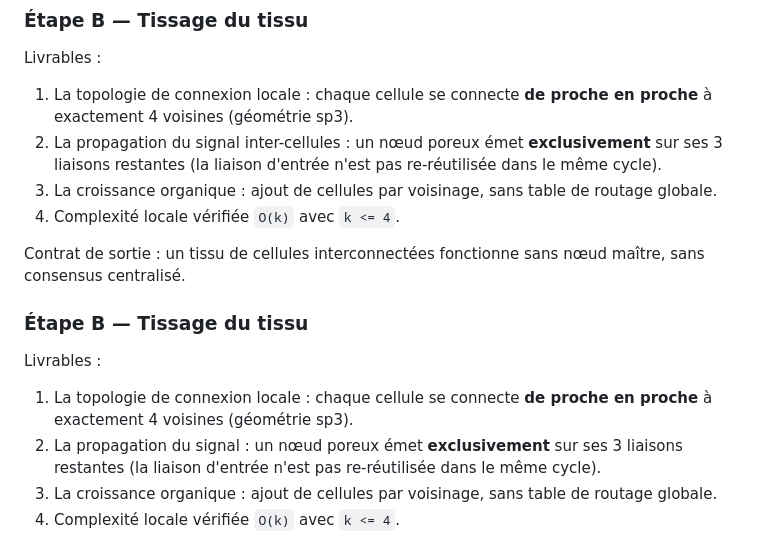
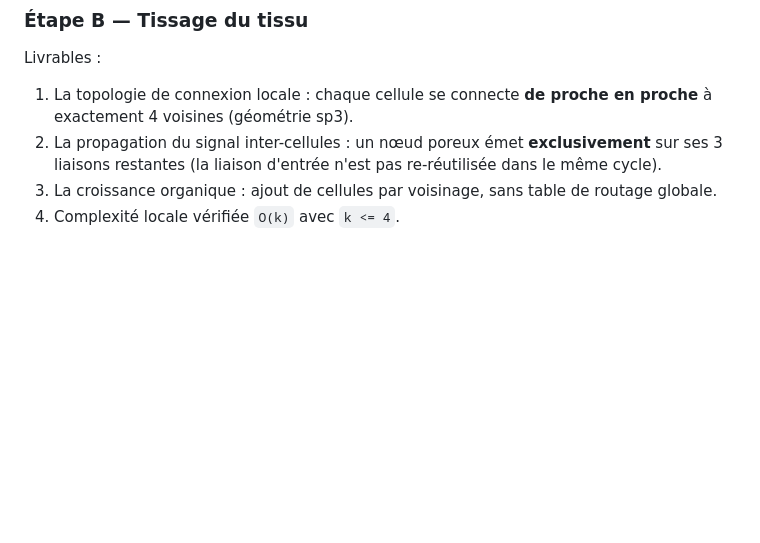
Before and after one commit to gaillard111/flp-french-thoughts, a Markdown page: mttv_rust/docs/01_ARCHITECTURE.md, the part around the change. Drawn GitHub-style; blank space fills up the shorter version.

```diff
--- a/mttv_rust/docs/01_ARCHITECTURE.md
+++ b/mttv_rust/docs/01_ARCHITECTURE.md
@@ -74,21 +74,6 @@ Livrables :
 2. La propagation du signal inter-cellules : un nœud poreux émet **exclusivement**
    sur ses 3 liaisons restantes (la liaison d'entrée n'est pas re-réutilisée
    dans le même cycle).
-3. La croissance organique : ajout de cellules par voisinage, sans table de
-   routage globale.
-4. Complexité locale vérifiée `O(k)` avec `k <= 4`.
-
-Contrat de sortie : un tissu de cellules interconnectées fonctionne sans nœud
-maître, sans consensus centralisé.
-
-### Étape B — Tissage du tissu
-
-Livrables :
-1. La topologie de connexion locale : chaque cellule se connecte **de proche en
-   proche** à exactement 4 voisines (géométrie sp3).
-2. La propagation du signal : un nœud poreux émet **exclusivement** sur ses 3
-   liaisons restantes (la liaison d'entrée n'est pas re-réutilisée dans le même
-   cycle).
 3. La croissance organique : ajout de cellules par voisinage, sans table de
    routage globale.
 4. Complexité locale vérifiée `O(k)` avec `k <= 4`.
```
Also changed, not shown: mttv_rust/docs/05_PLAN_ETAPE_B.md (added, +211 -0 lines).
